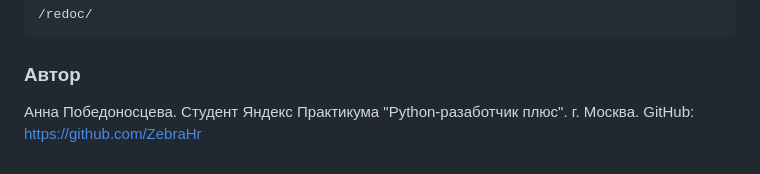
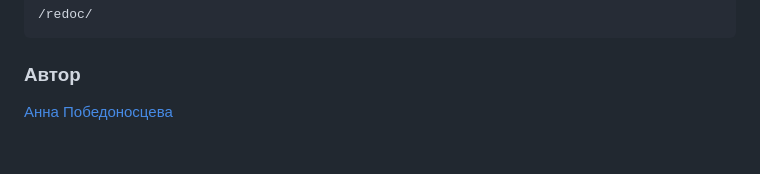
Before and after one commit to ZebraHr/api_final_yatube, a Markdown page: README.md, the part around the change. Rendered like a GitHub page.

````diff
--- a/README.md
+++ b/README.md
@@ -122,7 +122,4 @@ GET .../api/v1/posts/{post_id}/comments/{id}/
 /redoc/
 ```
 ### Автор
-Анна Победоносцева.
-Студент Яндекс Практикума "Python-разаботчик плюс".
-г. Москва.
-GitHub: https://github.com/ZebraHr
+[Анна Победоносцева](https://github.com/ZebraHr)
````
